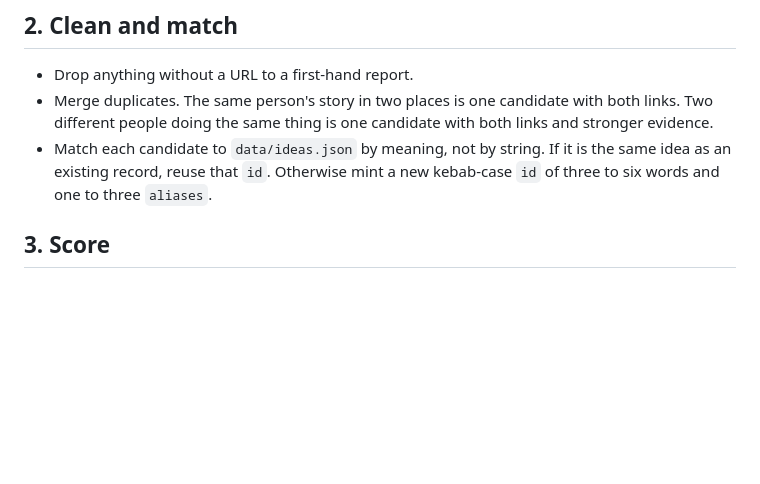
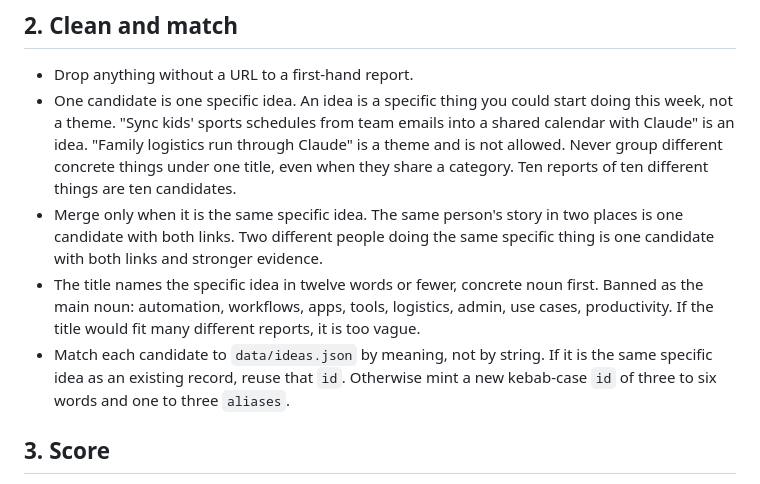
Before and after one commit to not-in-scope/claude-leaderboard, a Markdown page: ROUTINE.md, the part around the change. Rendered like a GitHub page; blank space fills up the shorter version.

```diff
--- a/ROUTINE.md
+++ b/ROUTINE.md
@@ -50,8 +50,10 @@ Keep a scratch list as you go, for example `/tmp/candidates.jsonl`, one JSON obj
 ## 2. Clean and match
 
 - Drop anything without a URL to a first-hand report.
-- Merge duplicates. The same person's story in two places is one candidate with both links. Two different people doing the same thing is one candidate with both links and stronger evidence.
-- Match each candidate to `data/ideas.json` by meaning, not by string. If it is the same idea as an existing record, reuse that `id`. Otherwise mint a new kebab-case `id` of three to six words and one to three `aliases`.
+- One candidate is one specific idea. An idea is a specific thing you could start doing this week, not a theme. "Sync kids' sports schedules from team emails into a shared calendar with Claude" is an idea. "Family logistics run through Claude" is a theme and is not allowed. Never group different concrete things under one title, even when they share a category. Ten reports of ten different things are ten candidates.
+- Merge only when it is the same specific idea. The same person's story in two places is one candidate with both links. Two different people doing the same specific thing is one candidate with both links and stronger evidence.
+- The title names the specific idea in twelve words or fewer, concrete noun first. Banned as the main noun: automation, workflows, apps, tools, logistics, admin, use cases, productivity. If the title would fit many different reports, it is too vague.
+- Match each candidate to `data/ideas.json` by meaning, not by string. If it is the same specific idea as an existing record, reuse that `id`. Otherwise mint a new kebab-case `id` of three to six words and one to three `aliases`.
 
 ## 3. Score
 
```
Also changed, not shown: rubric.md (+14 -1 lines).
